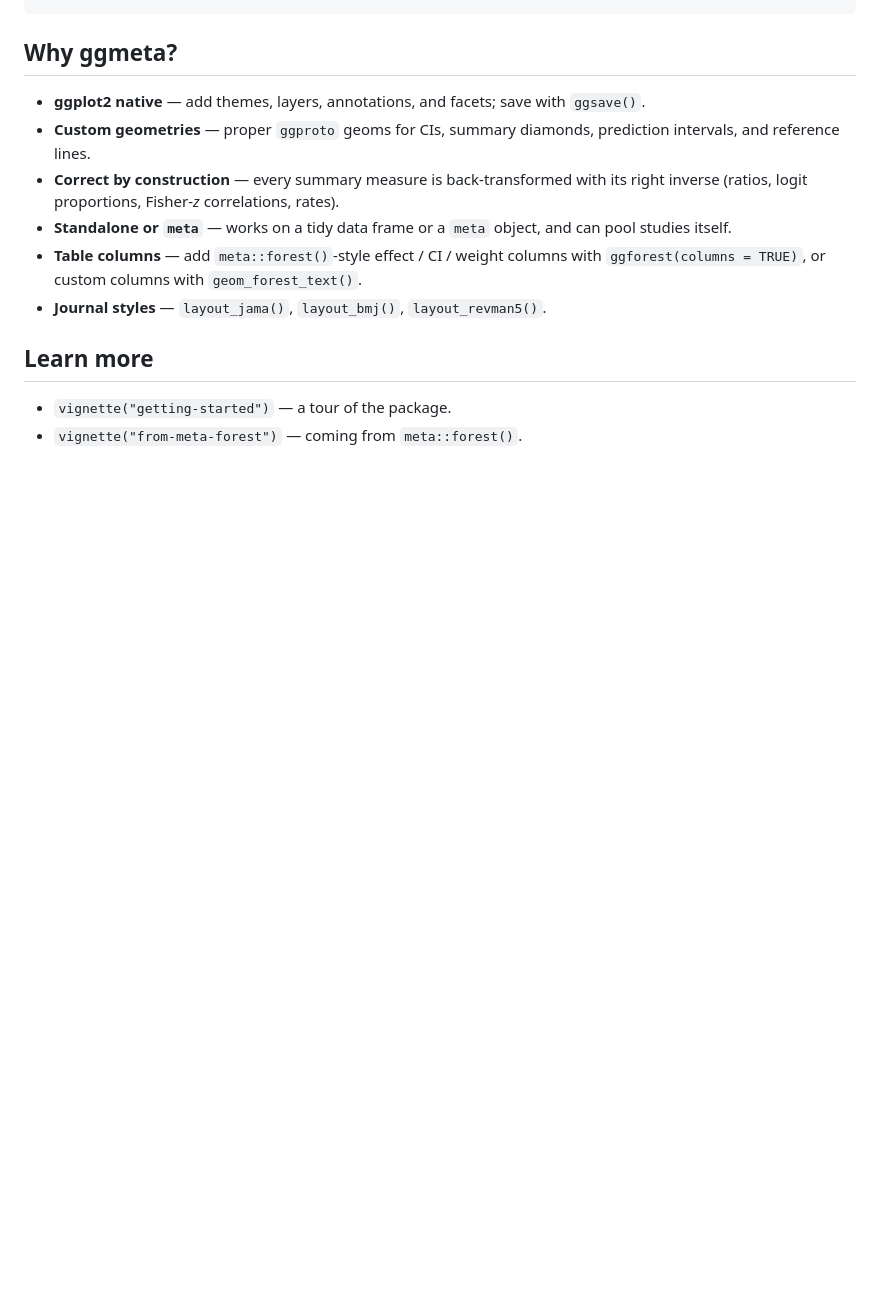
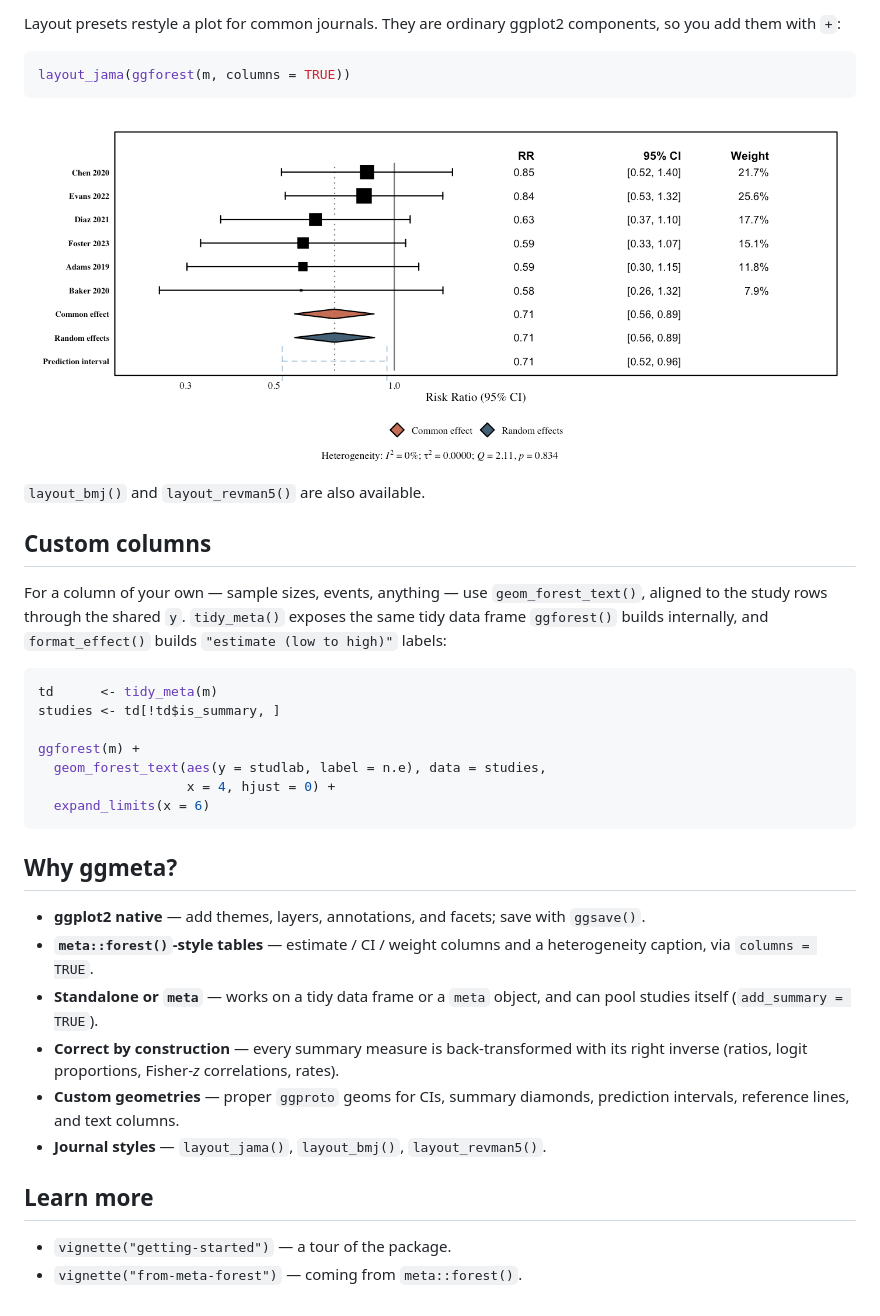
Before and after one commit to drhrf/ggmeta, a Markdown page: README.md, the part around one of its changes. GitHub-like rendering; pictures changed too: man/figures/README-layout-jama-1.png (added); blank space fills up the shorter version.

````diff
--- a/README.md
+++ b/README.md
@@ -53,19 +91,45 @@ ggforest(m)
+Layout presets restyle a plot for common journals. They are ordinary
+ggplot2 components, so you add them with `+`:
+
+``` r
+layout_jama(ggforest(m, columns = TRUE))
+```
+
+<img src="man/figures/README-layout-jama-1.png" alt="" width="100%" />
+
+`layout_bmj()` and `layout_revman5()` are also available.
+
+## Custom columns
+
+For a column of your own — sample sizes, events, anything — use
+`geom_forest_text()`, aligned to the study rows through the shared `y`.
+`tidy_meta()` exposes the same tidy data frame `ggforest()` builds
+internally, and `format_effect()` builds `"estimate (low to high)"`
+labels:
+
+``` r
+td      <- tidy_meta(m)
+studies <- td[!td$is_summary, ]
+
+ggforest(m) +
+  geom_forest_text(aes(y = studlab, label = n.e), data = studies,
+                   x = 4, hjust = 0) +
+  expand_limits(x = 6)
 ```
 
 ## Why ggmeta?
 
 - **ggplot2 native** — add themes, layers, annotations, and facets; save
   with `ggsave()`.
-- **Custom geometries** — proper `ggproto` geoms for CIs, summary
-  diamonds, prediction intervals, and reference lines.
+- **`meta::forest()`-style tables** — estimate / CI / weight columns and
+  a heterogeneity caption, via `columns = TRUE`.
+- **Standalone or `meta`** — works on a tidy data frame or a `meta`
+  object, and can pool studies itself (`add_summary = TRUE`).
 - **Correct by construction** — every summary measure is
   back-transformed with its right inverse (ratios, logit proportions,
   Fisher-*z* correlations, rates).
-- **Standalone or `meta`** — works on a tidy data frame or a `meta`
-  object, and can pool studies itself.
-- **Table columns** — add `meta::forest()`-style effect / CI / weight
-  columns with `ggforest(columns = TRUE)`, or custom columns with
-  `geom_forest_text()`.
+- **Custom geometries** — proper `ggproto` geoms for CIs, summary
+  diamonds, prediction intervals, reference lines, and text columns.
 - **Journal styles** — `layout_jama()`, `layout_bmj()`,
   `layout_revman5()`.
 
````
Also changed, not shown: other parts of README.md (+41 -3 lines), man/figures/README-meta-columns-1.png (added), man/figures/README-quick-start-1.png, 1 other file.
